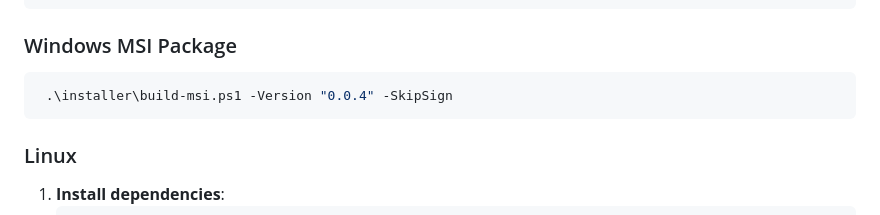
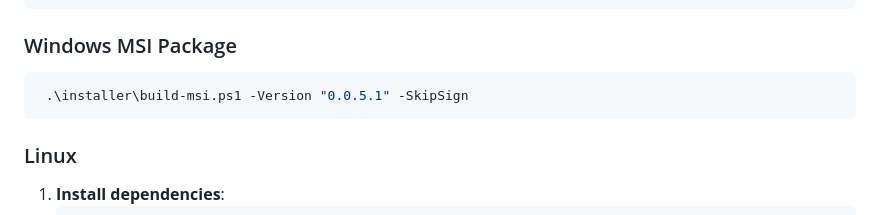
Before and after one commit to gcclinux/WeatherWidget, a Markdown page: README.md, the part around the change. Drawn GitHub-style.

Commit message:
release 0.0.5.1

````diff
--- a/README.md
+++ b/README.md
@@ -38,7 +38,7 @@ You can download the latest pre-compiled binaries for Windows and Linux from the
 
 ### Windows MSI Package
 ```powershell
- .\installer\build-msi.ps1 -Version "0.0.4" -SkipSign
+ .\installer\build-msi.ps1 -Version "0.0.5.1" -SkipSign
  ```
 
 ### Linux
````
Also changed, not shown: images/windows-apps-installed-apps.png (added), images/windows-start-search-app.png (added), 11 other files.
